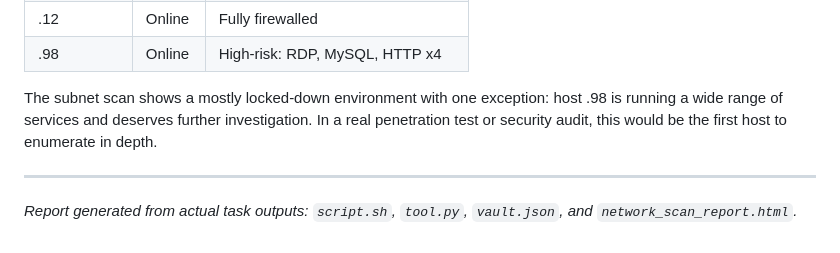
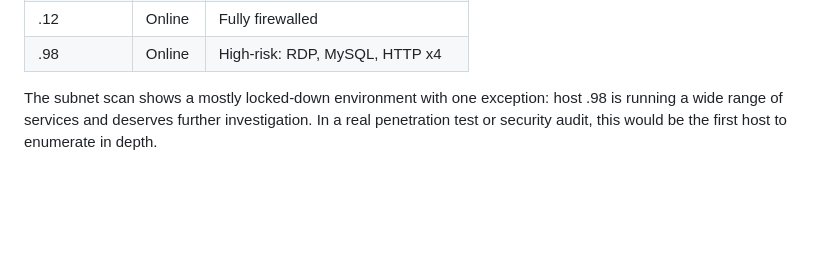
Before and after one commit to 28d33/marvel_lvl3, a Markdown page: README.md, the part around the change. Drawn GitHub-style; blank space fills up the shorter version.

```diff
--- a/README.md
+++ b/README.md
@@ -212,7 +212,3 @@ The pattern of closed (not filtered) ports on .1 and .98 is different from the f
 | .98          | Online  | High-risk: RDP, MySQL, HTTP x4  |
 
 The subnet scan shows a mostly locked-down environment with one exception: host .98 is running a wide range of services and deserves further investigation. In a real penetration test or security audit, this would be the first host to enumerate in depth.
-
----
-
-*Report generated from actual task outputs: `script.sh`, `tool.py`, `vault.json`, and `network_scan_report.html`.*
```
